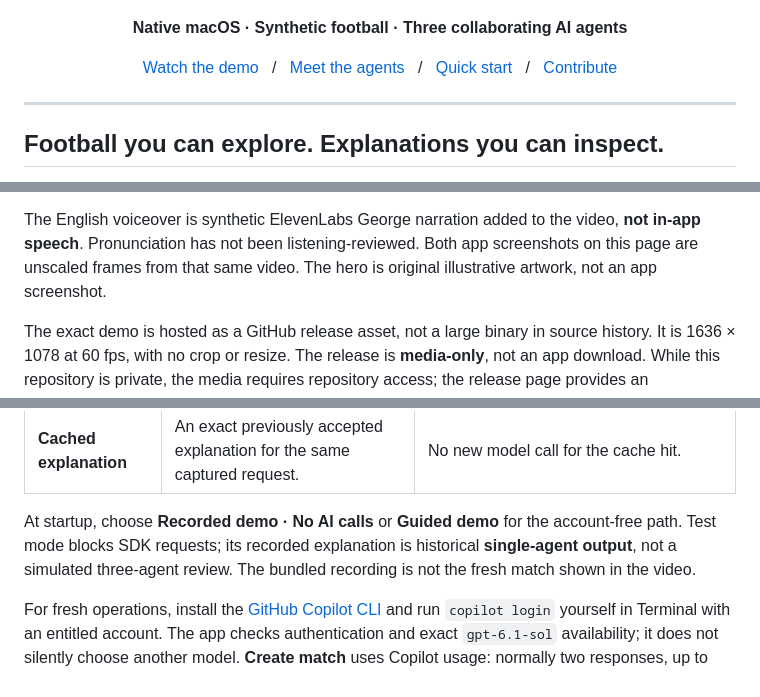
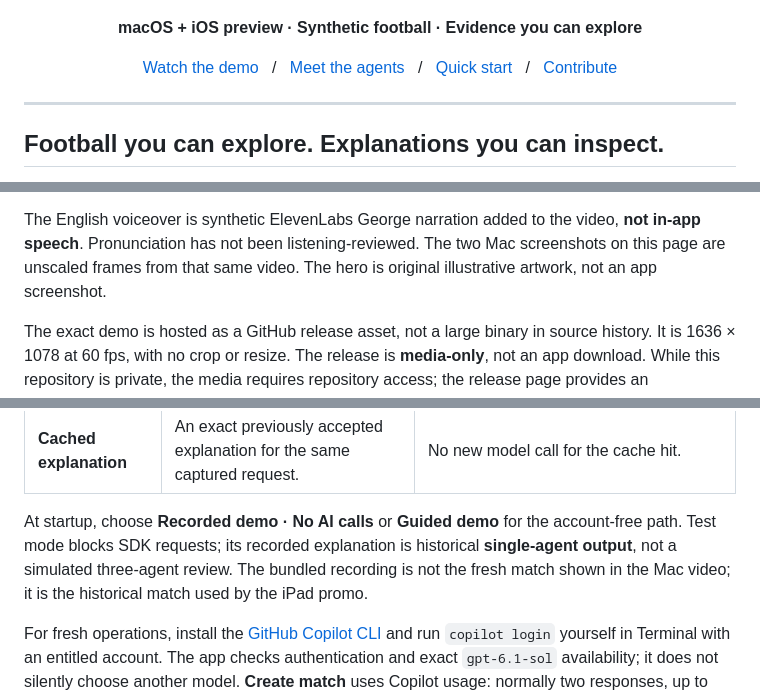
Before and after one commit to kubaflo/pitchlens, a Markdown page: README.md, 3 parts joined by grey strips. Rendered like a GitHub page; folded sections open.

```diff
--- a/README.md
+++ b/README.md
@@ -3,7 +3,7 @@
 </p>
 
 <p align="center">
-  <strong>Native macOS · Synthetic football · Three collaborating AI agents</strong>
+  <strong>macOS + iOS preview · Synthetic football · Evidence you can explore</strong>
 </p>
 
 <p align="center">
@@ -55,7 +91,7 @@ not a Fan-to-Analyst toggle. Waiting time is shortened in the edit.
 
 The English voiceover is synthetic ElevenLabs George narration added to the
 video, **not in-app speech**. Pronunciation has not been listening-reviewed.
-Both app screenshots on this page are unscaled frames from that same video.
+The two Mac screenshots on this page are unscaled frames from that same video.
 The hero is original illustrative artwork, not an app screenshot.
 
 The exact demo is hosted as a GitHub release asset, not a large binary in source
@@ -200,7 +245,8 @@ dotnet build src/PitchLens.App -c Debug -t:Run \
 At startup, choose **Recorded demo · No AI calls** or **Guided demo** for the
 account-free path. Test mode blocks SDK requests; its recorded explanation is
 historical **single-agent output**, not a simulated three-agent review. The
-bundled recording is not the fresh match shown in the video.
+bundled recording is not the fresh match shown in the Mac video; it is the
+historical match used by the iPad promo.
 
 For fresh operations, install the
 [GitHub Copilot CLI](https://docs.github.com/en/copilot/how-tos/copilot-cli/install-copilot-cli)
```
Also changed, not shown: other parts of README.md (+48 -3 lines), docs/media/ipad-framed-preview.png (added).
